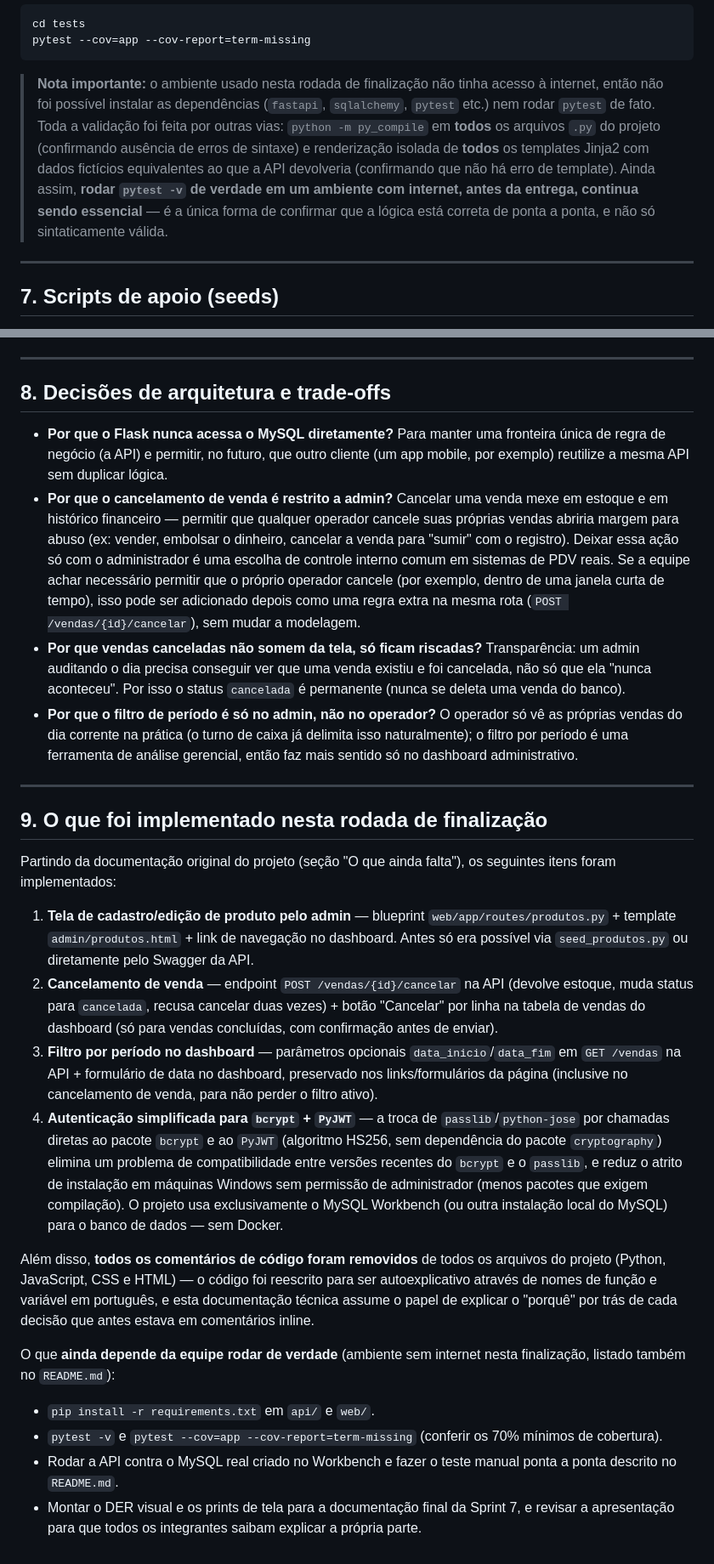
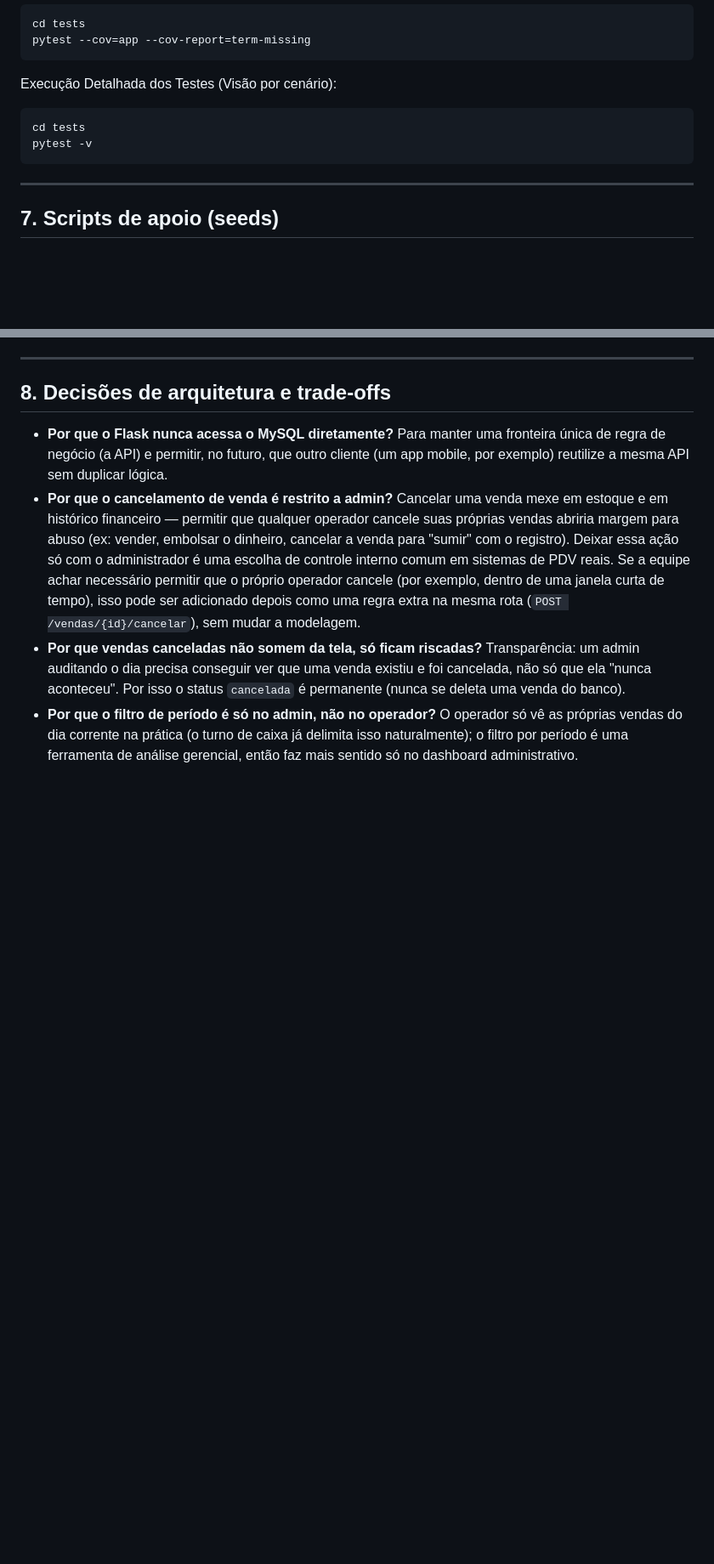
Before and after one commit to elizabethmdossantos/PROJETO-FINAL, a Markdown page: DOCUMENTACAO_TECNICA.md, 2 parts joined by grey strips. Shown at 85% size. GitHub-like rendering; blank space fills up the shorter version.

Commit message:
modificação documentação

````diff
--- a/DOCUMENTACAO_TECNICA.md
+++ b/DOCUMENTACAO_TECNICA.md
@@ -555,17 +553,11 @@ cd tests
 pytest --cov=app --cov-report=term-missing
 ```
 
-> **Nota importante:** o ambiente usado nesta rodada de finalização não
-> tinha acesso à internet, então não foi possível instalar as dependências
-> (`fastapi`, `sqlalchemy`, `pytest` etc.) nem rodar `pytest` de fato. Toda a
-> validação foi feita por outras vias: `python -m py_compile` em **todos** os
-> arquivos `.py` do projeto (confirmando ausência de erros de sintaxe) e
-> renderização isolada de **todos** os templates Jinja2 com dados fictícios
-> equivalentes ao que a API devolveria (confirmando que não há erro de
-> template). Ainda assim, **rodar `pytest -v` de verdade em um ambiente com
-> internet, antes da entrega, continua sendo essencial** — é a única forma de
-> confirmar que a lógica está correta de ponta a ponta, e não só
-> sintaticamente válida.
+Execução Detalhada dos Testes (Visão por cenário):
+```bash
+cd tests
+pytest -v
+```
 
 ---
 
@@ -607,48 +599,3 @@ de teste usados no roteiro de testes manuais do `README.md`.
   só vê as próprias vendas do dia corrente na prática (o turno de caixa já
   delimita isso naturalmente); o filtro por período é uma ferramenta de
   análise gerencial, então faz mais sentido só no dashboard administrativo.
-
----
-
-## 9. O que foi implementado nesta rodada de finalização
-
-Partindo da documentação original do projeto (seção "O que ainda falta"),
-os seguintes itens foram implementados:
-
-1. **Tela de cadastro/edição de produto pelo admin** — blueprint
-   `web/app/routes/produtos.py` + template `admin/produtos.html` + link de
-   navegação no dashboard. Antes só era possível via `seed_produtos.py` ou
-   diretamente pelo Swagger da API.
-2. **Cancelamento de venda** — endpoint `POST /vendas/{id}/cancelar` na API
-   (devolve estoque, muda status para `cancelada`, recusa cancelar duas
-   vezes) + botão "Cancelar" por linha na tabela de vendas do dashboard
-   (só para vendas concluídas, com confirmação antes de enviar).
-3. **Filtro por período no dashboard** — parâmetros opcionais
-   `data_inicio`/`data_fim` em `GET /vendas` na API + formulário de data no
-   dashboard, preservado nos links/formulários da página (inclusive no
-   cancelamento de venda, para não perder o filtro ativo).
-4. **Autenticação simplificada para `bcrypt` + `PyJWT`** — a troca de
-   `passlib`/`python-jose` por chamadas diretas ao pacote `bcrypt` e ao
-   `PyJWT` (algoritmo HS256, sem dependência do pacote `cryptography`)
-   elimina um problema de compatibilidade entre versões recentes do
-   `bcrypt` e o `passlib`, e reduz o atrito de instalação em máquinas
-   Windows sem permissão de administrador (menos pacotes que exigem
-   compilação). O projeto usa exclusivamente o MySQL Workbench (ou outra
-   instalação local do MySQL) para o banco de dados — sem Docker.
-
-Além disso, **todos os comentários de código foram removidos** de todos os
-arquivos do projeto (Python, JavaScript, CSS e HTML) — o código foi
-reescrito para ser autoexplicativo através de nomes de função e variável em
-português, e esta documentação técnica assume o papel de explicar o "porquê"
-por trás de cada decisão que antes estava em comentários inline.
-
-O que **ainda depende da equipe rodar de verdade** (ambiente sem internet
-nesta finalização, listado também no `README.md`):
-- `pip install -r requirements.txt` em `api/` e `web/`.
-- `pytest -v` e `pytest --cov=app --cov-report=term-missing` (conferir os
-  70% mínimos de cobertura).
-- Rodar a API contra o MySQL real criado no Workbench e fazer o teste
-  manual ponta a ponta descrito no `README.md`.
-- Montar o DER visual e os prints de tela para a documentação final da
-  Sprint 7, e revisar a apresentação para que todos os integrantes saibam
-  explicar a própria parte.
````
Also changed, not shown: other parts of DOCUMENTACAO_TECNICA.md (+31 -33 lines).
